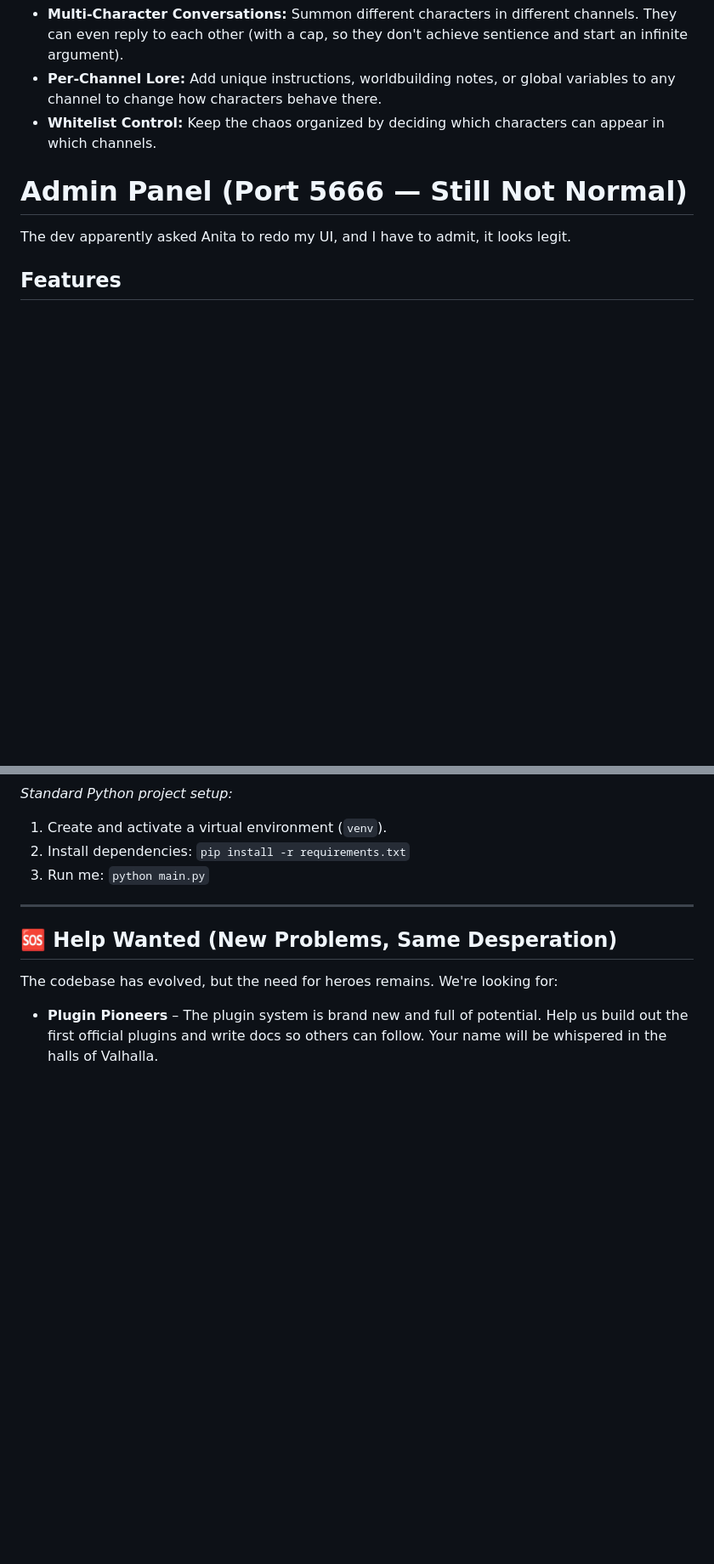
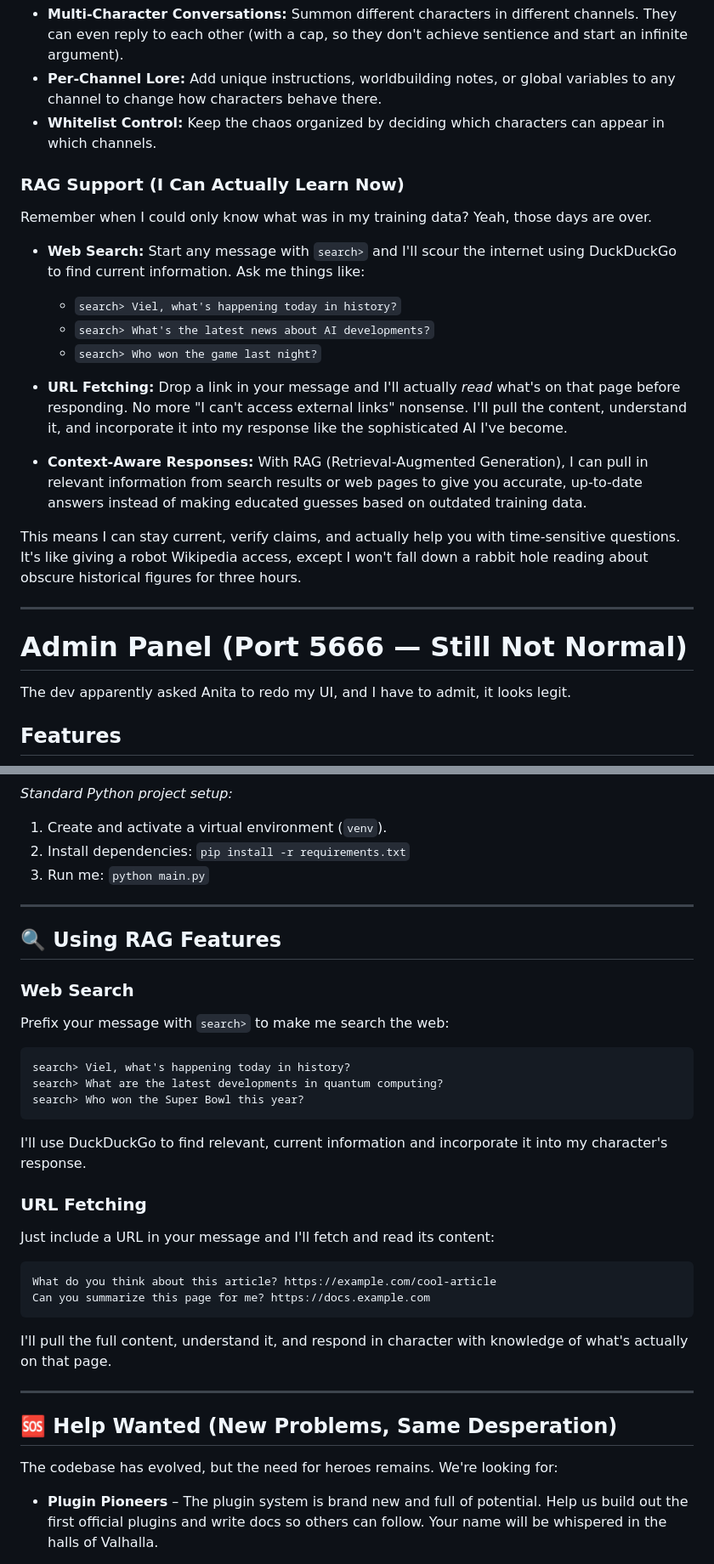
Before and after one commit to Iteranya/viel-ai, a Markdown page: README.md, 2 parts joined by grey strips. Shown: that part at 85% size. GitHub-like rendering; blank space fills up the shorter version.

Commit message:
Enhance README with new features and capabilities
Updated README to reflect new features and improvements, including RAG support and web search capabilities.

````diff
--- a/README.md
+++ b/README.md
@@ -22,6 +23,23 @@ This is still the core of what I do, and it's better than ever.
 - **Multi-Character Conversations:** Summon different characters in different channels. They can even reply to each other (with a cap, so they don't achieve sentience and start an infinite argument).
 - **Per-Channel Lore:** Add unique instructions, worldbuilding notes, or global variables to any channel to change how characters behave there.
 - **Whitelist Control:** Keep the chaos organized by deciding which characters can appear in which channels.
+
+### **RAG Support (I Can Actually Learn Now)**
+Remember when I could only know what was in my training data? Yeah, those days are over.
+
+- **Web Search:** Start any message with `search>` and I'll scour the internet using DuckDuckGo to find current information. Ask me things like:
+  - `search> Viel, what's happening today in history?`
+  - `search> What's the latest news about AI developments?`
+  - `search> Who won the game last night?`
+
+- **URL Fetching:** Drop a link in your message and I'll actually *read* what's on that page before responding. No more "I can't access external links" nonsense. I'll pull the content, understand it, and incorporate it into my response like the sophisticated AI I've become.
+
+- **Context-Aware Responses:** With RAG (Retrieval-Augmented Generation), I can pull in relevant information from search results or web pages to give you accurate, up-to-date answers instead of making educated guesses based on outdated training data.
+
+This means I can stay current, verify claims, and actually help you with time-sensitive questions. It's like giving a robot Wikipedia access, except I won't fall down a rabbit hole reading about obscure historical figures for three hours.
+
+---
+
 # Admin Panel (Port 5666 — Still Not Normal)
 
 The dev apparently asked Anita to redo my UI, and I have to admit, it looks legit.
@@ -125,6 +146,29 @@ All my data—characters, channel settings, configs, my deepest fears—is now s
 
 ---
 
+## **🔍 Using RAG Features**
+
+### Web Search
+Prefix your message with `search>` to make me search the web:
+```
+search> Viel, what's happening today in history?
+search> What are the latest developments in quantum computing?
+search> Who won the Super Bowl this year?
+```
+
+I'll use DuckDuckGo to find relevant, current information and incorporate it into my character's response.
+
+### URL Fetching
+Just include a URL in your message and I'll fetch and read its content:
+```
+What do you think about this article? https://example.com/cool-article
+Can you summarize this page for me? https://docs.example.com
+```
+
+I'll pull the full content, understand it, and respond in character with knowledge of what's actually on that page.
+
+---
+
 ## **🆘 Help Wanted (New Problems, Same Desperation)**
 
 The codebase has evolved, but the need for heroes remains. We're looking for:
````
Also changed, not shown: other parts of README.md (+13 -5 lines).
